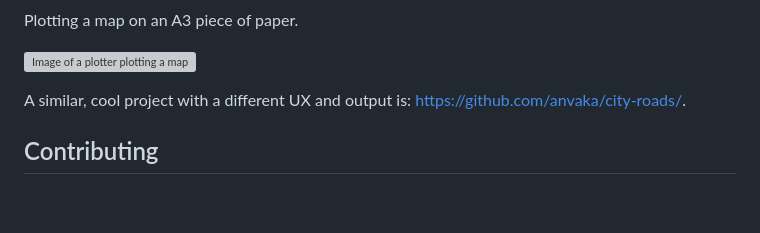
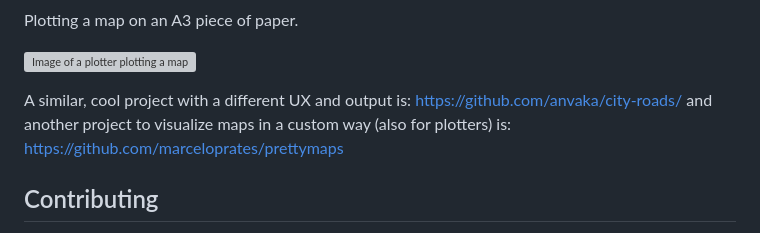
Before and after one commit to piebro/plotting-maps, a Markdown page: README.md, the part around the change. Rendered like a GitHub page; blank space fills up the shorter version; grey boxes are pictures that could not be loaded.

Commit message:
add prettymap link

```diff
--- a/README.md
+++ b/README.md
@@ -49,7 +49,7 @@ Plotting a map on an A3 piece of paper.
 
 ![Image of a plotter plotting a map](images/plotting_image.png)
 
-A similar, cool project with a different UX and output is: https://github.com/anvaka/city-roads/.
+A similar, cool project with a different UX and output is: https://github.com/anvaka/city-roads/ and another project to visualize maps in a custom way (also for plotters) is: https://github.com/marceloprates/prettymaps
 
 ## Contributing
 
```
